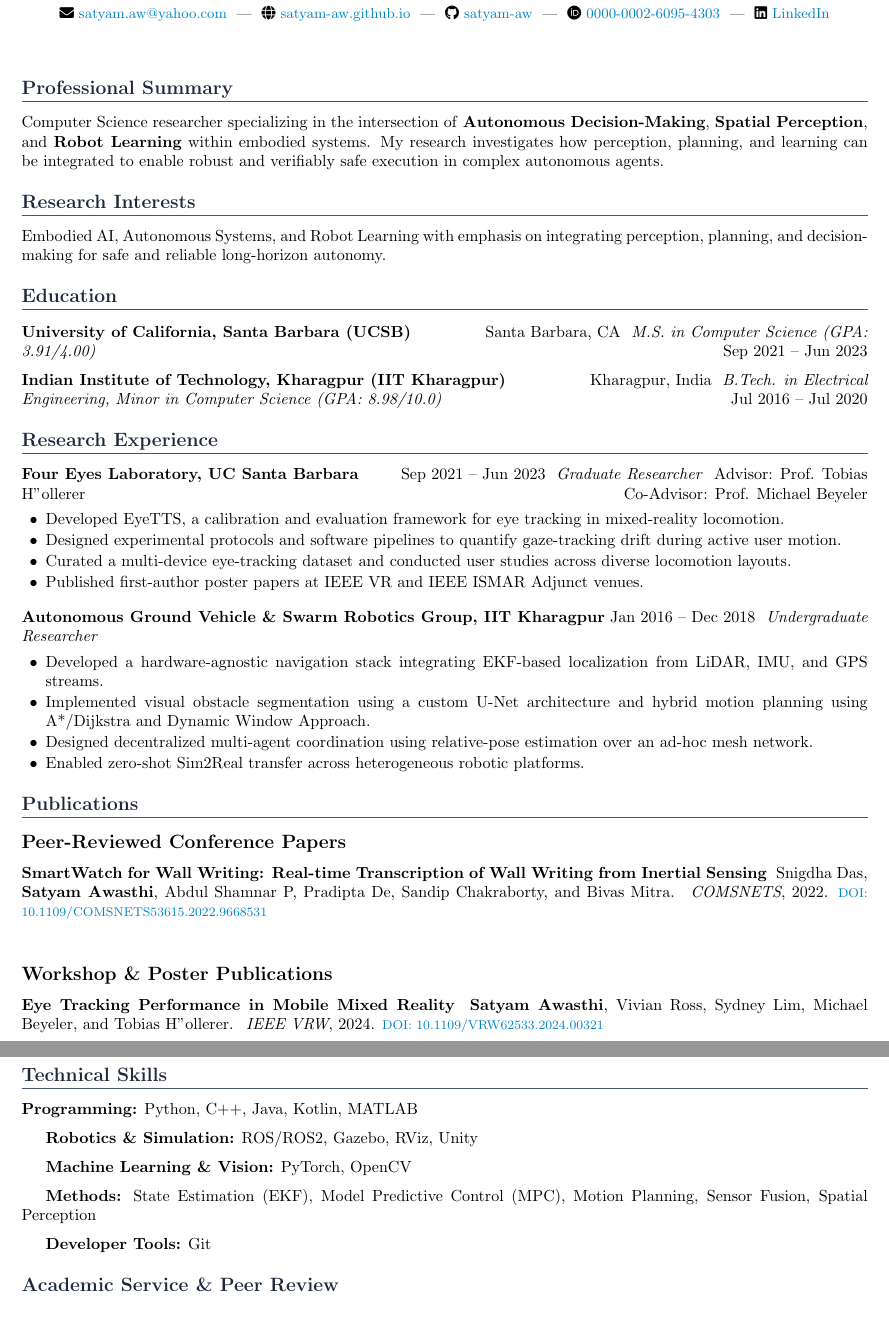
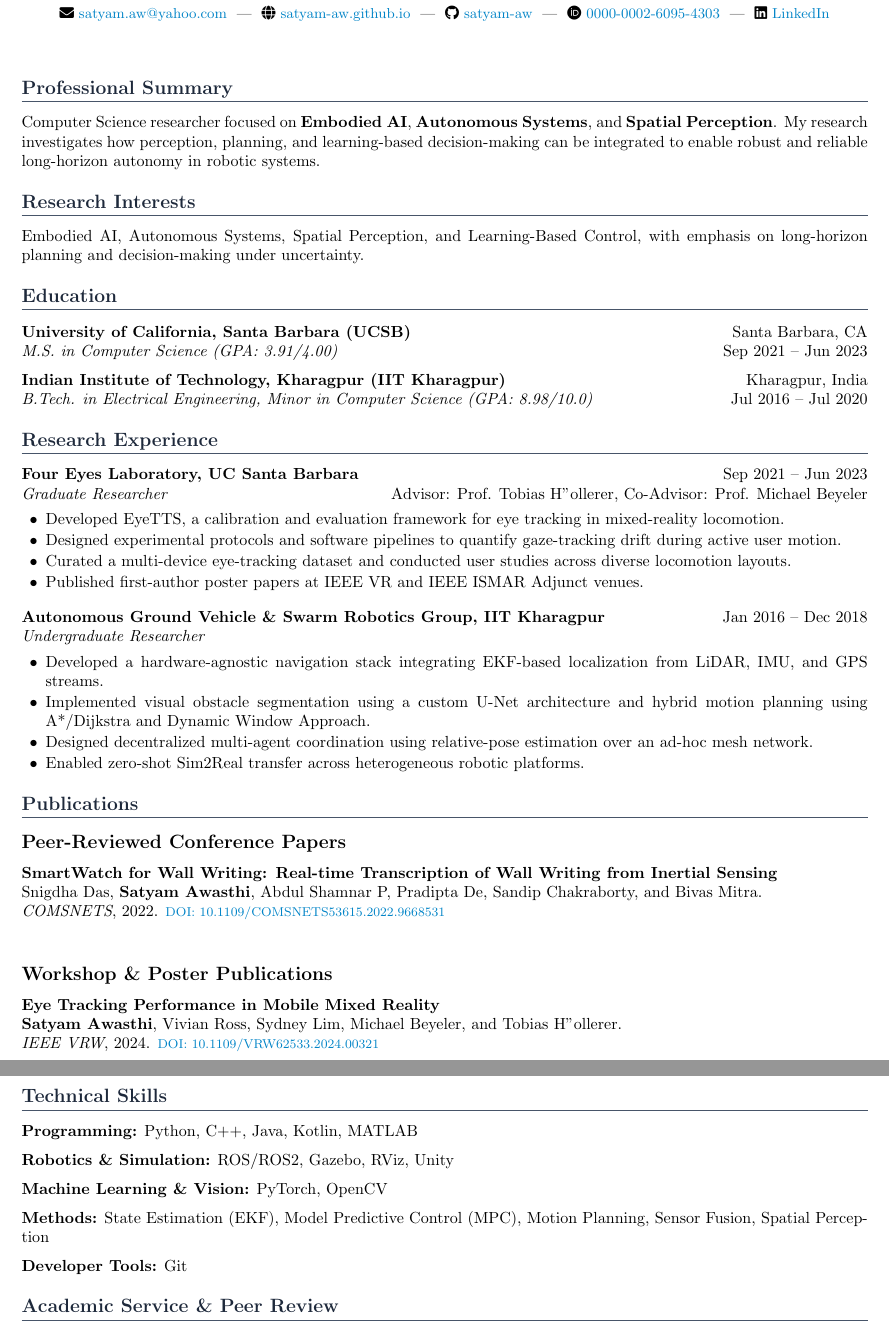
Before and after one commit to satyam-aw/my_cv, a LaTeX document (main.tex): two parts of pages 1 and 3 of 3, joined at a grey line, cut so that both start at the same text, the shorter picture padded with empty space. Compiled offline with pdfLaTeX.

Commit message:
narrower focus

```diff
--- a/main.tex
+++ b/main.tex
@@ -71,26 +71,24 @@
 
 \section*{Professional Summary}
 
-Computer Science researcher specializing in the intersection of \textbf{Autonomous Decision-Making}, \textbf{Spatial Perception}, and \textbf{Robot Learning} within embodied systems. My research investigates how perception, planning, and learning can be integrated to enable robust and verifiably safe execution in complex autonomous agents.
-
-% ==================== RESEARCH INTERESTS ====================
+Computer Science researcher focused on \textbf{Embodied AI}, \textbf{Autonomous Systems}, and \textbf{Spatial Perception}. My research investigates how perception, planning, and learning-based decision-making can be integrated to enable robust and reliable long-horizon autonomy in robotic systems.
 
 \section*{Research Interests}
 
-Embodied AI, Autonomous Systems, and Robot Learning with emphasis on integrating perception, planning, and decision-making for safe and reliable long-horizon autonomy.
+Embodied AI, Autonomous Systems, Spatial Perception, and Learning-Based Control, with emphasis on long-horizon planning and decision-making under uncertainty.
 
 % ==================== EDUCATION ====================
 
 \section*{Education}
 
 \noindent
-\textbf{University of California, Santa Barbara (UCSB)} \hfill Santa Barbara, CA \
+\textbf{University of California, Santa Barbara (UCSB)} \hfill Santa Barbara, CA \\
 \textit{M.S. in Computer Science (GPA: 3.91/4.00)} \hfill Sep 2021 -- Jun 2023
 
 \medskip
 
 \noindent
-\textbf{Indian Institute of Technology, Kharagpur (IIT Kharagpur)} \hfill Kharagpur, India \
+\textbf{Indian Institute of Technology, Kharagpur (IIT Kharagpur)} \hfill Kharagpur, India \\
 \textit{B.Tech. in Electrical Engineering, Minor in Computer Science (GPA: 8.98/10.0)} \hfill Jul 2016 -- Jul 2020
 
 % ==================== RESEARCH EXPERIENCE ====================
@@ -98,9 +96,9 @@ Embodied AI, Autonomous Systems, and Robot Learning with emphasis on integrating
 \section*{Research Experience}
 
 \noindent
-\textbf{Four Eyes Laboratory, UC Santa Barbara} \hfill Sep 2021 -- Jun 2023 \
-\textit{Graduate Researcher} \
-Advisor: Prof. Tobias H"ollerer \hfill Co-Advisor: Prof. Michael Beyeler
+\textbf{Four Eyes Laboratory, UC Santa Barbara} \hfill Sep 2021 -- Jun 2023 \\
+\textit{Graduate Researcher} \hfill
+Advisor: Prof. Tobias H"ollerer, Co-Advisor: Prof. Michael Beyeler
 
 \begin{itemize}
 \item Developed EyeTTS, a calibration and evaluation framework for eye tracking in mixed-reality locomotion.
@@ -112,7 +110,7 @@ Advisor: Prof. Tobias H"ollerer \hfill Co-Advisor: Prof. Michael Beyeler
 \medskip
 
 \noindent
-\textbf{Autonomous Ground Vehicle \& Swarm Robotics Group, IIT Kharagpur} \hfill Jan 2016 -- Dec 2018 \
+\textbf{Autonomous Ground Vehicle \& Swarm Robotics Group, IIT Kharagpur} \hfill Jan 2016 -- Dec 2018 \\
 \textit{Undergraduate Researcher}
 
 \begin{itemize}
@@ -129,16 +127,16 @@ Advisor: Prof. Tobias H"ollerer \hfill Co-Advisor: Prof. Michael Beyeler
 \subsection*{Peer-Reviewed Conference Papers}
 
 \noindent
-\textbf{SmartWatch for Wall Writing: Real-time Transcription of Wall Writing from Inertial Sensing} \
-Snigdha Das, \textbf{Satyam Awasthi}, Abdul Shamnar P, Pradipta De, Sandip Chakraborty, and Bivas Mitra. \
+\textbf{SmartWatch for Wall Writing: Real-time Transcription of Wall Writing from Inertial Sensing} \\
+Snigdha Das, \textbf{Satyam Awasthi}, Abdul Shamnar P, Pradipta De, Sandip Chakraborty, and Bivas Mitra. \\
 \textit{COMSNETS}, 2022.
 \href{https://doi.org/10.1109/COMSNETS53615.2022.9668531}{\color{accent}\footnotesize DOI: 10.1109/COMSNETS53615.2022.9668531} \\
 
 \subsection*{Workshop \& Poster Publications}
 
 \noindent
-\textbf{Eye Tracking Performance in Mobile Mixed Reality} \
-\textbf{Satyam Awasthi}, Vivian Ross, Sydney Lim, Michael Beyeler, and Tobias H"ollerer. \
+\textbf{Eye Tracking Performance in Mobile Mixed Reality} \\
+\textbf{Satyam Awasthi}, Vivian Ross, Sydney Lim, Michael Beyeler, and Tobias H"ollerer. \\
 \textit{IEEE VRW}, 2024.
 \href{https://doi.org/10.1109/VRW62533.2024.00321}{\color{accent}\footnotesize DOI: 10.1109/VRW62533.2024.00321} \\
 
@@ -265,26 +263,31 @@ Snigdha Das, \textbf{Satyam Awasthi}, Abdul Shamnar P, Pradipta De, Sandip Chakr
 
 \section*{Technical Skills}
 
+\noindent
 \textbf{Programming:}
 Python, C++, Java, Kotlin, MATLAB
 
 \medskip
 
+\noindent
 \textbf{Robotics \& Simulation:}
 ROS/ROS2, Gazebo, RViz, Unity
 
 \medskip
 
+\noindent
 \textbf{Machine Learning \& Vision:}
 PyTorch, OpenCV
 
 \medskip
 
+\noindent
 \textbf{Methods:}
 State Estimation (EKF), Model Predictive Control (MPC), Motion Planning, Sensor Fusion, Spatial Perception
 
 \medskip
 
+\noindent
 \textbf{Developer Tools:}
 Git
 
```
Also changed, not shown: Satyam_Awasthi_CV.pdf, Satyam_Awasthi_CV_Transcripts.pdf, main.pdf, main.tex (4 more changed lines), 5 other files.
